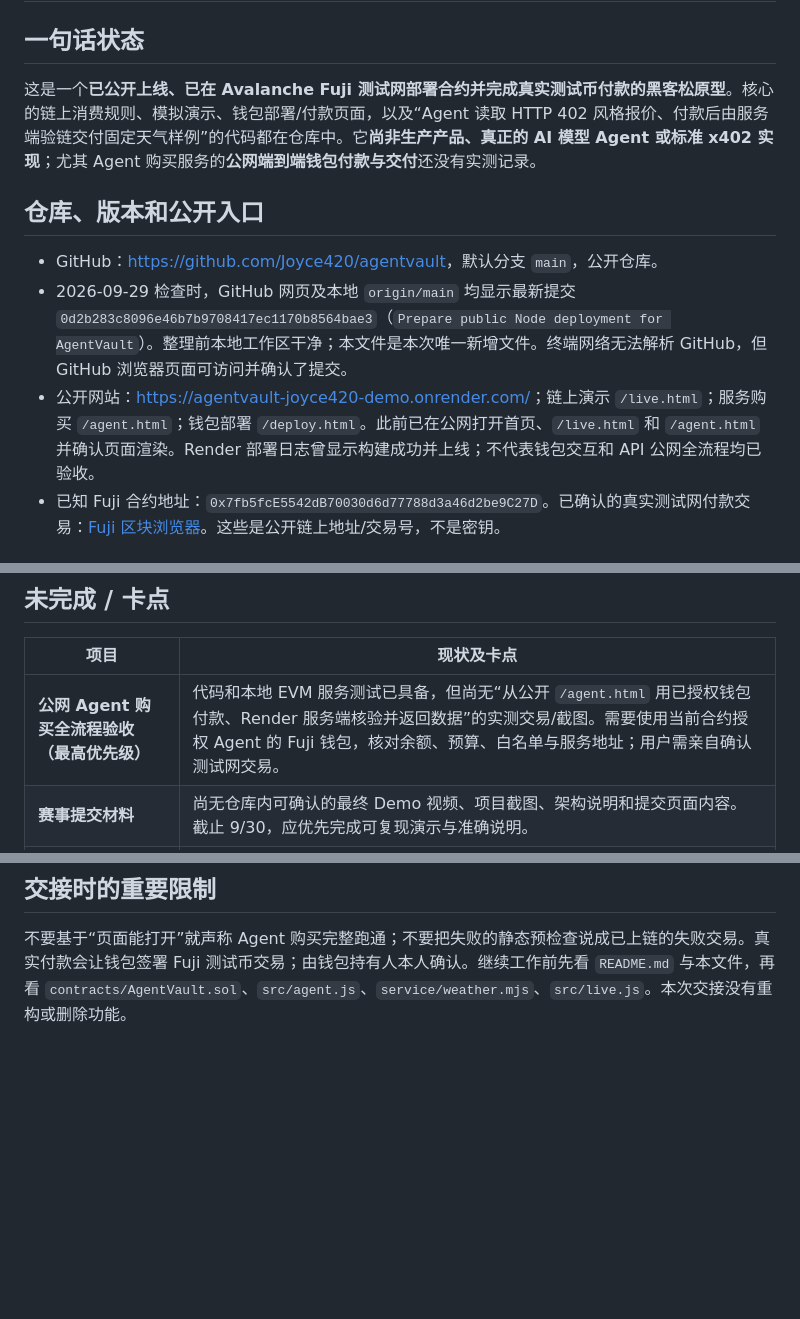
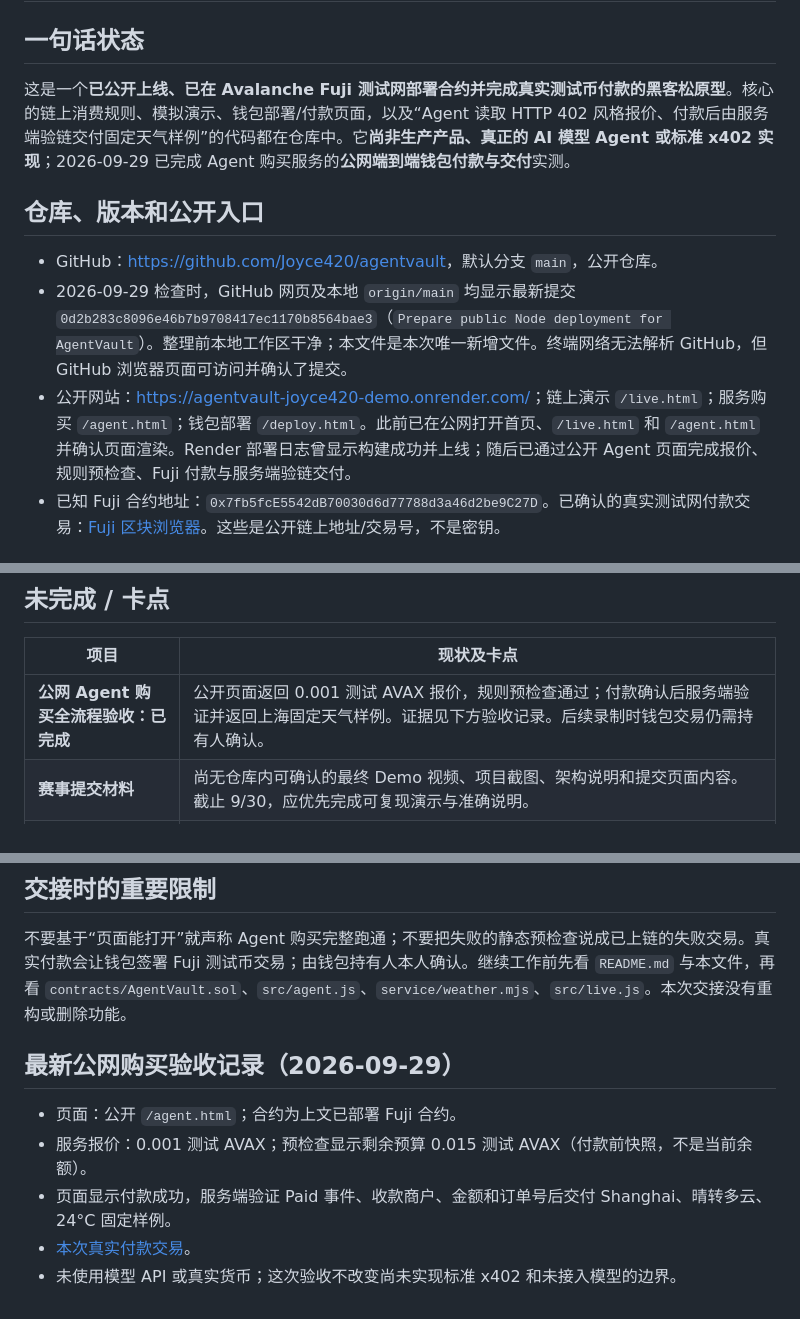
Before and after one commit to Joyce420/agentvault, a Markdown page: PROJECT_STATUS.md, 3 parts joined by grey strips. GitHub-like rendering; blank space fills up the shorter version.

```diff
--- a/PROJECT_STATUS.md
+++ b/PROJECT_STATUS.md
@@ -2,13 +2,13 @@
 
 ## 一句话状态
 
-这是一个**已公开上线、已在 Avalanche Fuji 测试网部署合约并完成真实测试币付款的黑客松原型**。核心的链上消费规则、模拟演示、钱包部署/付款页面，以及“Agent 读取 HTTP 402 风格报价、付款后由服务端验链交付固定天气样例”的代码都在仓库中。它**尚非生产产品、真正的 AI 模型 Agent 或标准 x402 实现**；尤其 Agent 购买服务的**公网端到端钱包付款与交付**还没有实测记录。
+这是一个**已公开上线、已在 Avalanche Fuji 测试网部署合约并完成真实测试币付款的黑客松原型**。核心的链上消费规则、模拟演示、钱包部署/付款页面，以及“Agent 读取 HTTP 402 风格报价、付款后由服务端验链交付固定天气样例”的代码都在仓库中。它**尚非生产产品、真正的 AI 模型 Agent 或标准 x402 实现**；2026-09-29 已完成 Agent 购买服务的**公网端到端钱包付款与交付**实测。
 
 ## 仓库、版本和公开入口
 
 - GitHub：<https://github.com/Joyce420/agentvault>，默认分支 `main`，公开仓库。
 - 2026-09-29 检查时，GitHub 网页及本地 `origin/main` 均显示最新提交 `0d2b283c8096e46b7b9708417ec1170b8564bae3`（`Prepare public Node deployment for AgentVault`）。整理前本地工作区干净；本文件是本次唯一新增文件。终端网络无法解析 GitHub，但 GitHub 浏览器页面可访问并确认了提交。
-- 公开网站：<https://agentvault-joyce420-demo.onrender.com/>；链上演示 `/live.html`；服务购买 `/agent.html`；钱包部署 `/deploy.html`。此前已在公网打开首页、`/live.html` 和 `/agent.html` 并确认页面渲染。Render 部署日志曾显示构建成功并上线；不代表钱包交互和 API 公网全流程均已验收。
+- 公开网站：<https://agentvault-joyce420-demo.onrender.com/>；链上演示 `/live.html`；服务购买 `/agent.html`；钱包部署 `/deploy.html`。此前已在公网打开首页、`/live.html` 和 `/agent.html` 并确认页面渲染。Render 部署日志曾显示构建成功并上线；随后已通过公开 Agent 页面完成报价、规则预检查、Fuji 付款与服务端验链交付。
 - 已知 Fuji 合约地址：`0x7fb5fcE5542dB70030d6d77788d3a46d2be9C27D`。已确认的真实测试网付款交易：[Fuji 区块浏览器](https://explorer-test.avax.network/c-chain/tx/0x209f4c61d0fe8c589b6888e9d0a9223234bb8e8bdc360913f2102a2624fe37d0)。这些是公开链上地址/交易号，不是密钥。
 
 ## 目录和模块关系
@@ -42,7 +42,7 @@
 
 | 项目 | 现状及卡点 |
 | --- | --- |
-| **公网 Agent 购买全流程验收（最高优先级）** | 代码和本地 EVM 服务测试已具备，但尚无“从公开 `/agent.html` 用已授权钱包付款、Render 服务端核验并返回数据”的实测交易/截图。需要使用当前合约授权 Agent 的 Fuji 钱包，核对余额、预算、白名单与服务地址；用户需亲自确认测试网交易。 |
+| **公网 Agent 购买全流程验收：已完成** | 公开页面返回 0.001 测试 AVAX 报价，规则预检查通过；付款确认后服务端验证并返回上海固定天气样例。证据见下方验收记录。后续录制时钱包交易仍需持有人确认。 |
 | **赛事提交材料** | 尚无仓库内可确认的最终 Demo 视频、项目截图、架构说明和提交页面内容。截止 9/30，应优先完成可复现演示与准确说明。 |
 | **标准 x402 协议** | 当前仅自定义 HTTP 402 JSON 报价 + Fuji 交易验证，没有标准 x402 支付头、资源/付款协商与兼容实现；不能以“已接入 x402”参赛宣称。若时间紧，可如实称为“HTTP 402 风格原型”。 |
 | **真正的 AI Agent / 模型** | 目前是确定性规则驱动客户端，无模型调用、API Key、推理或自主规划；这让演示无需付模型费用，但项目名称中的 AI 应谨慎表述。 |
@@ -92,3 +92,11 @@
 ## 交接时的重要限制
 
 不要基于“页面能打开”就声称 Agent 购买完整跑通；不要把失败的静态预检查说成已上链的失败交易。真实付款会让钱包签署 Fuji 测试币交易；由钱包持有人本人确认。继续工作前先看 `README.md` 与本文件，再看 `contracts/AgentVault.sol`、`src/agent.js`、`service/weather.mjs`、`src/live.js`。本次交接没有重构或删除功能。
+
+## 最新公网购买验收记录（2026-09-29）
+
+- 页面：公开 `/agent.html`；合约为上文已部署 Fuji 合约。
+- 服务报价：0.001 测试 AVAX；预检查显示剩余预算 0.015 测试 AVAX（付款前快照，不是当前余额）。
+- 页面显示付款成功，服务端验证 Paid 事件、收款商户、金额和订单号后交付 Shanghai、晴转多云、24°C 固定样例。
+- [本次真实付款交易](https://explorer-test.avax.network/c-chain/tx/0x4197bfa96cbbcb9703b80c2754f00c95ec0d344792a9c7840e59c7d043c2eee1)。
+- 未使用模型 API 或真实货币；这次验收不改变尚未实现标准 x402 和未接入模型的边界。
```
Also changed, not shown: other parts of PROJECT_STATUS.md (+2 -2 lines), HACKATHON_SUBMISSION.md (added, +50 -0 lines), README.md (+8 -2 lines).
